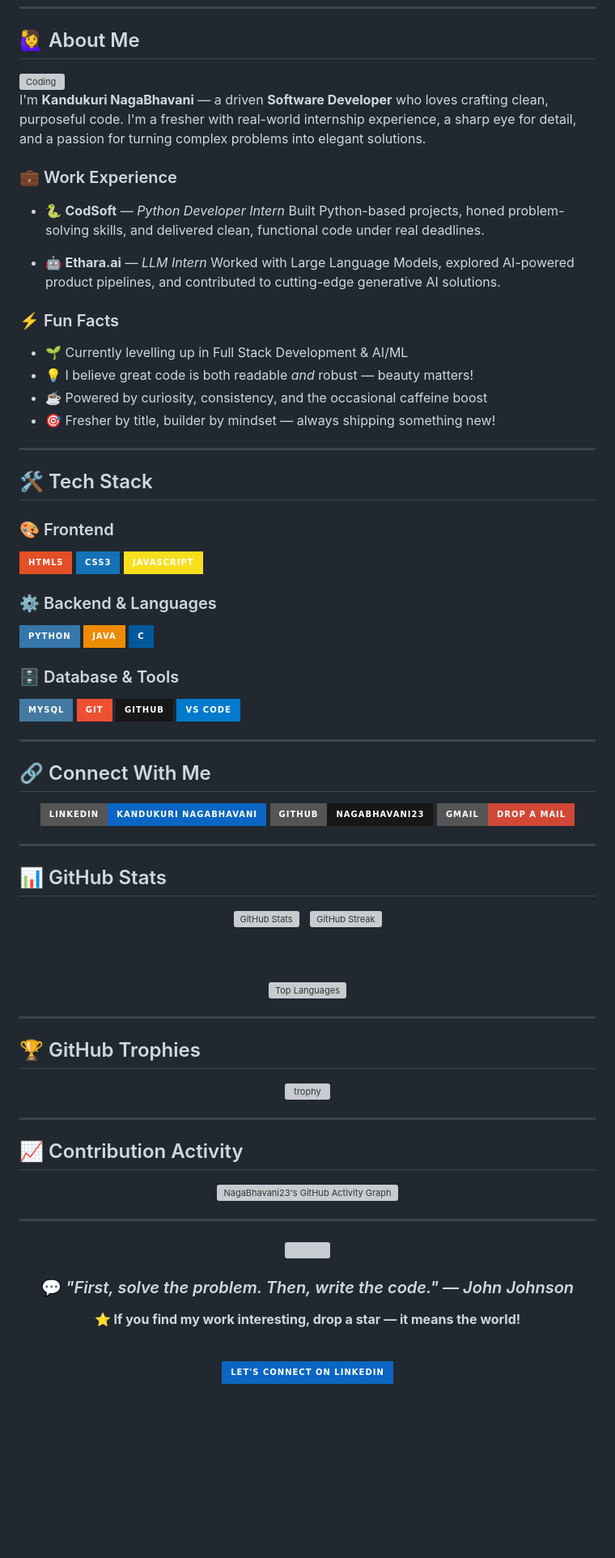
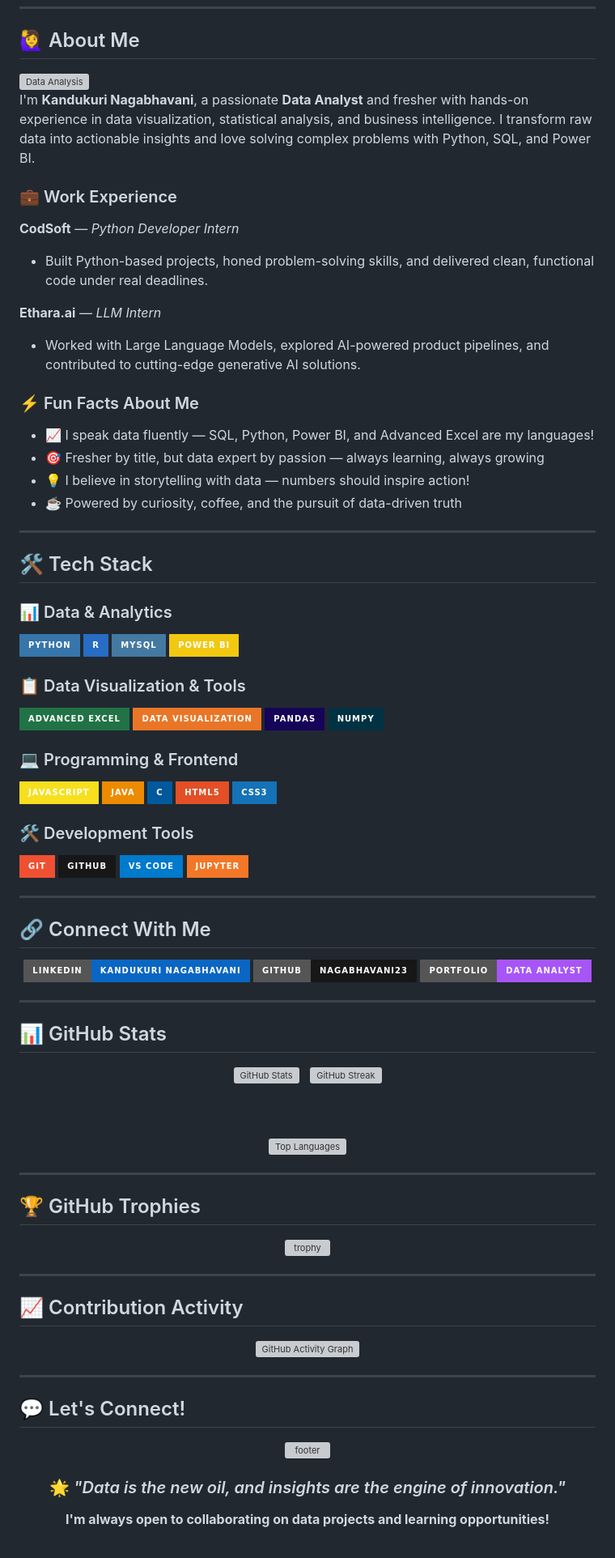
Before and after one commit to NagaBhavani23/NagaBhavani23, a Markdown page: README.md, the part around one of its changes. Shown at 81% size. GitHub-like rendering; badges without logos; blank space fills up the shorter version; grey boxes are pictures that could not be loaded.

Commit message:
Transform GitHub profile README with complete professional design

```diff
--- a/README.md
+++ b/README.md
@@ -19,42 +24,53 @@
 
 ## 🙋‍♀️ About Me
 
-<img align="right" alt="Coding" width="300" src="https://user-images.githubusercontent.com/74038190/229223263-cf2e4b07-2615-4f87-9c38-e37600f8381a.gif"/>
+<img align="right" alt="Data Analysis" width="280" src="https://user-images.githubusercontent.com/74038190/229223263-cf2e4b07-2615-4f87-9c38-e37600f8381a.gif"/>
 
-I'm **Kandukuri NagaBhavani** — a driven **Software Developer** who loves crafting clean, purposeful code. I'm a fresher with real-world internship experience, a sharp eye for detail, and a passion for turning complex problems into elegant solutions.
+I'm **Kandukuri Nagabhavani**, a passionate **Data Analyst** and fresher with hands-on experience in data visualization, statistical analysis, and business intelligence. I transform raw data into actionable insights and love solving complex problems with Python, SQL, and Power BI.
 
 ### 💼 Work Experience
-- 🐍 **CodSoft** — *Python Developer Intern*
-  Built Python-based projects, honed problem-solving skills, and delivered clean, functional code under real deadlines.
 
-- 🤖 **Ethara.ai** — *LLM Intern*
-  Worked with Large Language Models, explored AI-powered product pipelines, and contributed to cutting-edge generative AI solutions.
+**CodSoft** — *Python Developer Intern*
+- Built Python-based projects, honed problem-solving skills, and delivered clean, functional code under real deadlines.
 
-### ⚡ Fun Facts
-- 🌱 Currently levelling up in Full Stack Development & AI/ML
-- 💡 I believe great code is both readable *and* robust — beauty matters!
-- ☕ Powered by curiosity, consistency, and the occasional caffeine boost
-- 🎯 Fresher by title, builder by mindset — always shipping something new!
+**Ethara.ai** — *LLM Intern*
+- Worked with Large Language Models, explored AI-powered product pipelines, and contributed to cutting-edge generative AI solutions.
+
+### ⚡ Fun Facts About Me
+
+- 📈 I speak data fluently — SQL, Python, Power BI, and Advanced Excel are my languages!
+- 🎯 Fresher by title, but data expert by passion — always learning, always growing
+- 💡 I believe in storytelling with data — numbers should inspire action!
+- ☕ Powered by curiosity, coffee, and the pursuit of data-driven truth
 
 ---
 
 ## 🛠️ Tech Stack
 
-### 🎨 Frontend
+### 📊 Data & Analytics
+![Python](https://img.shields.io/badge/Python-3776AB?style=for-the-badge&logo=python&logoColor=white)
+![R Programming](https://img.shields.io/badge/R-276DC3?style=for-the-badge&logo=r&logoColor=white)
+![MySQL](https://img.shields.io/badge/MySQL-4479A1?style=for-the-badge&logo=mysql&logoColor=white)
+![Power BI](https://img.shields.io/badge/Power_BI-F2C811?style=for-the-badge&logo=powerbi&logoColor=black)
+
+### 📋 Data Visualization & Tools
+![Excel](https://img.shields.io/badge/Advanced_Excel-217346?style=for-the-badge&logo=microsoft-excel&logoColor=white)
+![Tableau](https://img.shields.io/badge/Data_Visualization-E97627?style=for-the-badge&logo=tableau&logoColor=white)
+![Pandas](https://img.shields.io/badge/Pandas-150458?style=for-the-badge&logo=pandas&logoColor=white)
+![NumPy](https://img.shields.io/badge/NumPy-013243?style=for-the-badge&logo=numpy&logoColor=white)
+
+### 💻 Programming & Frontend
+![JavaScript](https://img.shields.io/badge/JavaScript-F7DF1E?style=for-the-badge&logo=javascript&logoColor=black)
+![Java](https://img.shields.io/badge/Java-ED8B00?style=for-the-badge&logo=openjdk&logoColor=white)
+![C](https://img.shields.io/badge/C-00599C?style=for-the-badge&logo=c&logoColor=white)
 ![HTML5](https://img.shields.io/badge/HTML5-E34F26?style=for-the-badge&logo=html5&logoColor=white)
 ![CSS3](https://img.shields.io/badge/CSS3-1572B6?style=for-the-badge&logo=css3&logoColor=white)
-![JavaScript](https://img.shields.io/badge/JavaScript-F7DF1E?style=for-the-badge&logo=javascript&logoColor=black)
 
-### ⚙️ Backend & Languages
-![Python](https://img.shields.io/badge/Python-3776AB?style=for-the-badge&logo=python&logoColor=white)
-![Java](https://img.shields.io/badge/Java-ED8B00?style=for-the-badge&logo=openjdk&logoColor=white)
-![C](https://img.shields.io/badge/C-00599C?style=for-the-badge&logo=c&logoColor=white)
-
-### 🗄️ Database & Tools
-![MySQL](https://img.shields.io/badge/MySQL-4479A1?style=for-the-badge&logo=mysql&logoColor=white)
+### 🛠️ Development Tools
 ![Git](https://img.shields.io/badge/Git-F05032?style=for-the-badge&logo=git&logoColor=white)
 ![GitHub](https://img.shields.io/badge/GitHub-181717?style=for-the-badge&logo=github&logoColor=white)
 ![VS Code](https://img.shields.io/badge/VS%20Code-007ACC?style=for-the-badge&logo=visual-studio-code&logoColor=white)
+![Jupyter](https://img.shields.io/badge/Jupyter-F37726?style=for-the-badge&logo=jupyter&logoColor=white)
 
 ---
 
@@ -62,9 +78,9 @@ I'm **Kandukuri NagaBhavani** — a driven **Software Developer** who loves craf
 
 <div align="center">
 
-[![LinkedIn](https://img.shields.io/badge/LinkedIn-Kandukuri%20NagaBhavani-0A66C2?style=for-the-badge&logo=linkedin&logoColor=white)](https://www.linkedin.com/in/kandukuri-nagabhavani-1649b12a5)
+[![LinkedIn](https://img.shields.io/badge/LinkedIn-Kandukuri_NagaBhavani-0A66C2?style=for-the-badge&logo=linkedin&logoColor=white)](https://www.linkedin.com/in/kandukuri-nagabhavani-1649b12a5)
 [![GitHub](https://img.shields.io/badge/GitHub-NagaBhavani23-181717?style=for-the-badge&logo=github&logoColor=white)](https://github.com/NagaBhavani23)
-[![Gmail](https://img.shields.io/badge/Gmail-Drop%20a%20Mail-D14836?style=for-the-badge&logo=gmail&logoColor=white)](mailto:nagabhavani23@gmail.com)
+[![Portfolio](https://img.shields.io/badge/Portfolio-Data_Analyst-A855F7?style=for-the-badge&logo=about.me&logoColor=white)](#)
 
 </div>
 
@@ -100,23 +116,23 @@ I'm **Kandukuri NagaBhavani** — a driven **Software Developer** who loves craf
 
 <div align="center">
 
-[![NagaBhavani23's GitHub Activity Graph](https://github-readme-activity-graph.vercel.app/graph?username=NagaBhavani23&theme=tokyo-night&hide_border=true&area=true)](https://github.com/ashutosh00710/github-readme-activity-graph)
+![GitHub Activity Graph](https://github-readme-activity-graph.vercel.app/graph?username=NagaBhavani23&theme=tokyo-night&hide_border=true&area=true&hide_title=false)
 
 </div>
 
 ---
 
+## 💬 Let's Connect!
+
 <div align="center">
 
-<img src="https://user-images.githubusercontent.com/74038190/212284100-561aa473-3905-4a80-b561-0d28506553ee.gif" width="720"/>
-
-### 💬 *"First, solve the problem. Then, write the code." — John Johnson*
-
-**⭐ If you find my work interesting, drop a star — it means the world!**
+<img src="https://user-images.githubusercontent.com/74038190/212284100-561aa473-3905-4a80-b561-0d28506553ee.gif" width="100%" alt="footer"/>
 
 <br/>
 
-[![LinkedIn](https://img.shields.io/badge/Let's%20Connect%20on%20LinkedIn-%230A66C2.svg?style=for-the-badge&logo=linkedin&logoColor=white)](https://www.linkedin.com/in/kandukuri-nagabhavani-1649b12a5)
+### 🌟 _"Data is the new oil, and insights are the engine of innovation."_
+
+**I'm always open to collaborating on data projects and learning opportunities!**
 
 <br/>
 
```
Also changed, not shown: other parts of README.md (+23 -13 lines).
